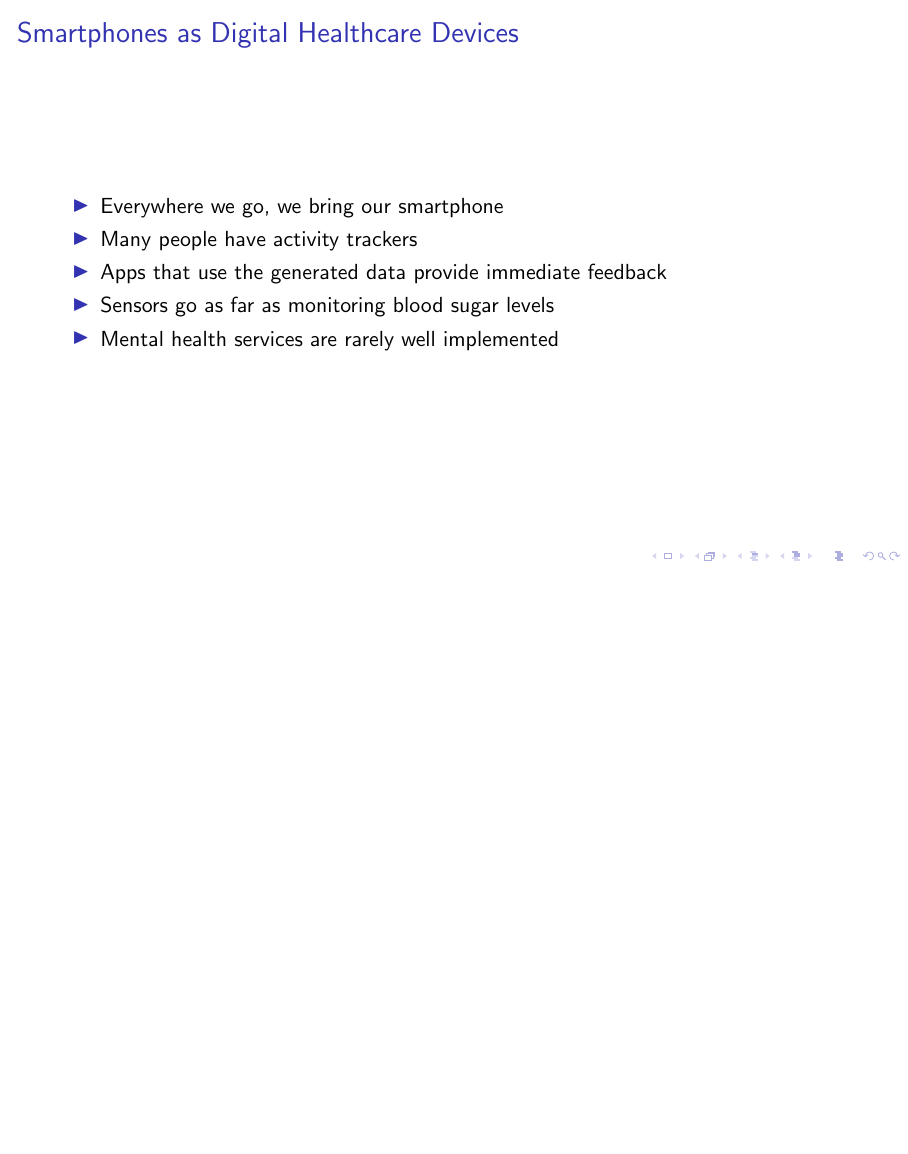
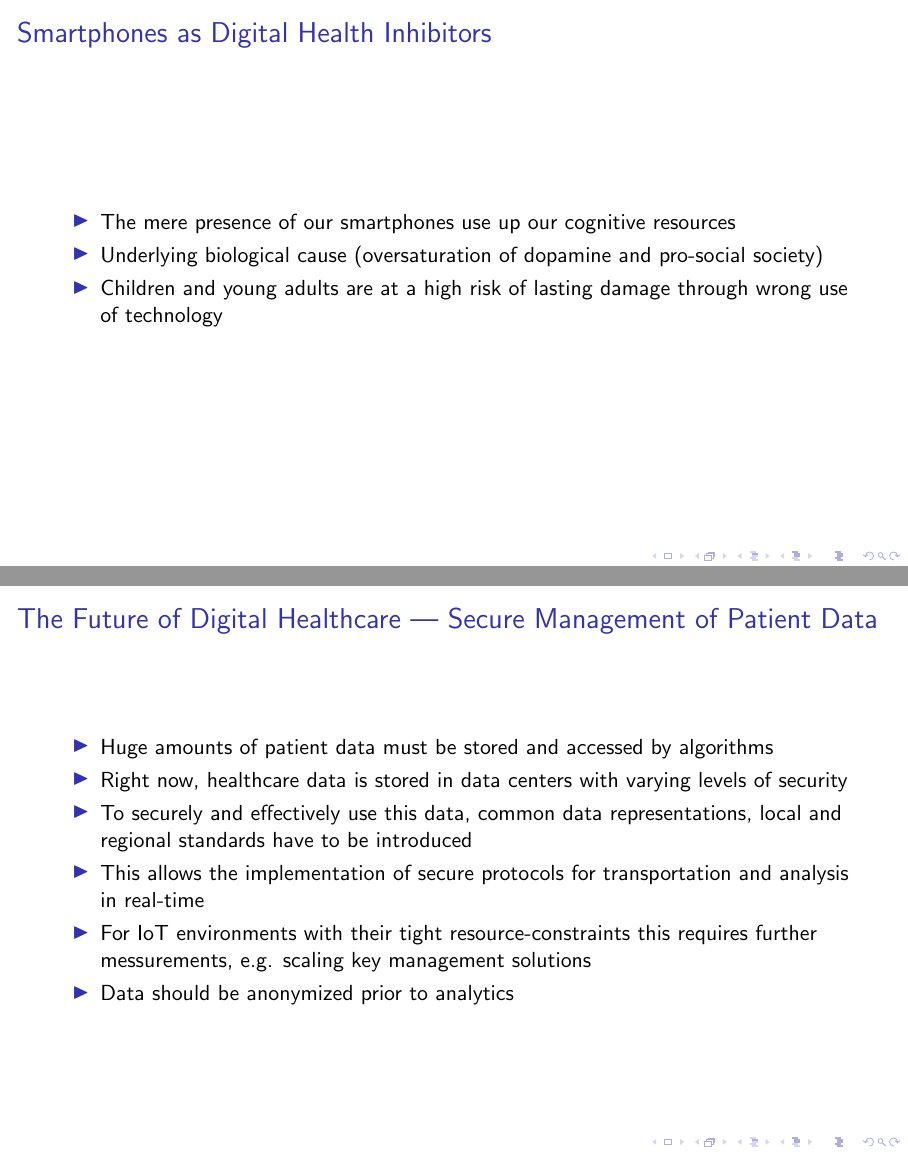
Before and after one commit to noahares/proseminar, LaTeX slides (presentation/presentation.tex): page 14 of 14 before the commit and pages 17 and 23 of 30 after it, the two joined at a grey line, the shorter picture padded with empty space. Compiled offline with pdfLaTeX; a LaTeX package or settings file that is missing is left out.

Commit message:
presentation updated, conclusion todo

```diff
--- a/presentation/presentation.tex
+++ b/presentation/presentation.tex
@@ -62,5 +62,27 @@
 \section{Smartphones as Digital Health Inhibitors}%
 \label{sec:smartphones_as_digital_health_inhibitors}
 
+\begin{frame}{\secname}
+    \begin{itemize}[<+->]
+        \item The mere presence of our smartphones use up our cognitive resources
+        \item Underlying biological cause (oversaturation of dopamine and pro-social society)
+        \item Children and young adults are at a high risk of lasting damage through wrong use of technology
+    \end{itemize}
+\end{frame}
+
 \section{The Future of Digital Healthcare}%
 \label{sec:the_future_of_digital_healthcare}
+
+\subsection{Secure Management of Patient Data}%
+\label{sub:secure_management_of_patient_data}
+
+\begin{frame}{\secname\ | \subsecname}
+    \begin{itemize}[<+->]
+        \item Huge amounts of patient data must be stored and accessed by algorithms
+        \item Right now, healthcare data is stored in data centers with varying levels of security
+        \item To securely and effectively use this data, common data representations, local and regional standards have to be introduced
+        \item This allows the implementation of secure protocols for transportation and analysis in real-time
+        \item For IoT environments with their tight resource-constraints this requires further messurements, e.g. scaling key management solutions
+        \item Data should be anonymized prior to analytics
+    \end{itemize}
+\end{frame}
```
Also changed, not shown: presentation/presentation.tex (28 more changed lines).
